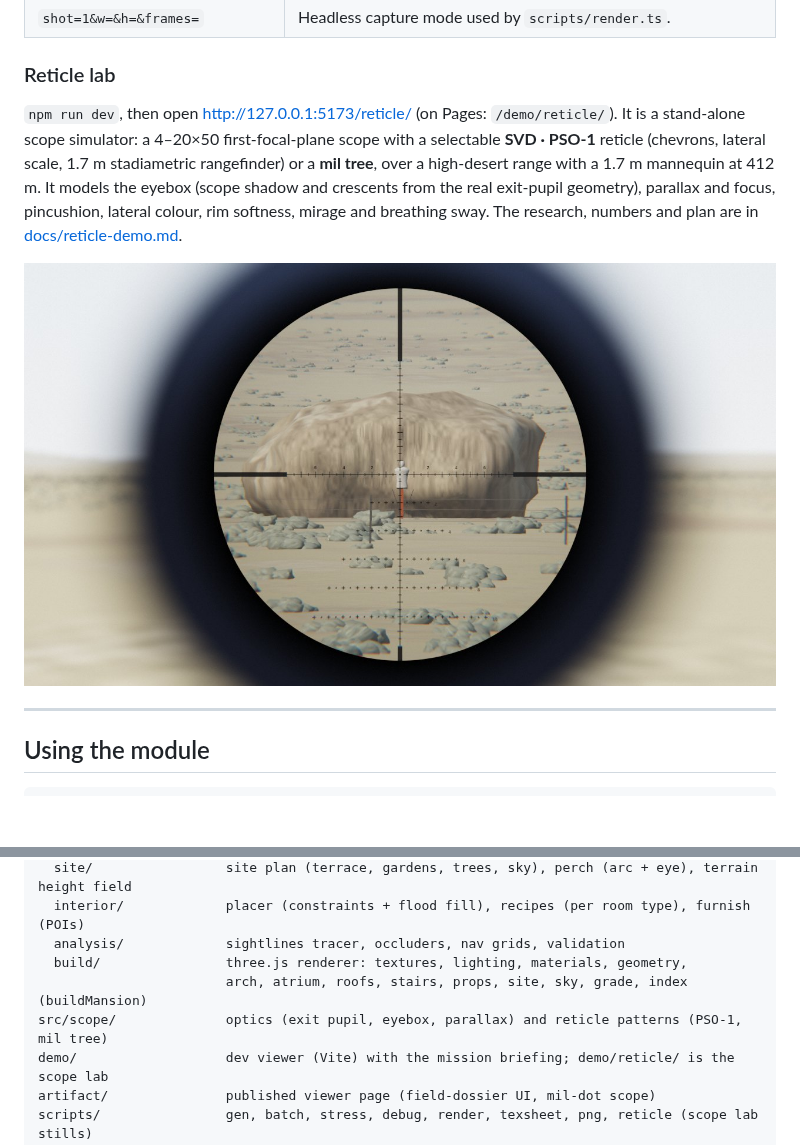
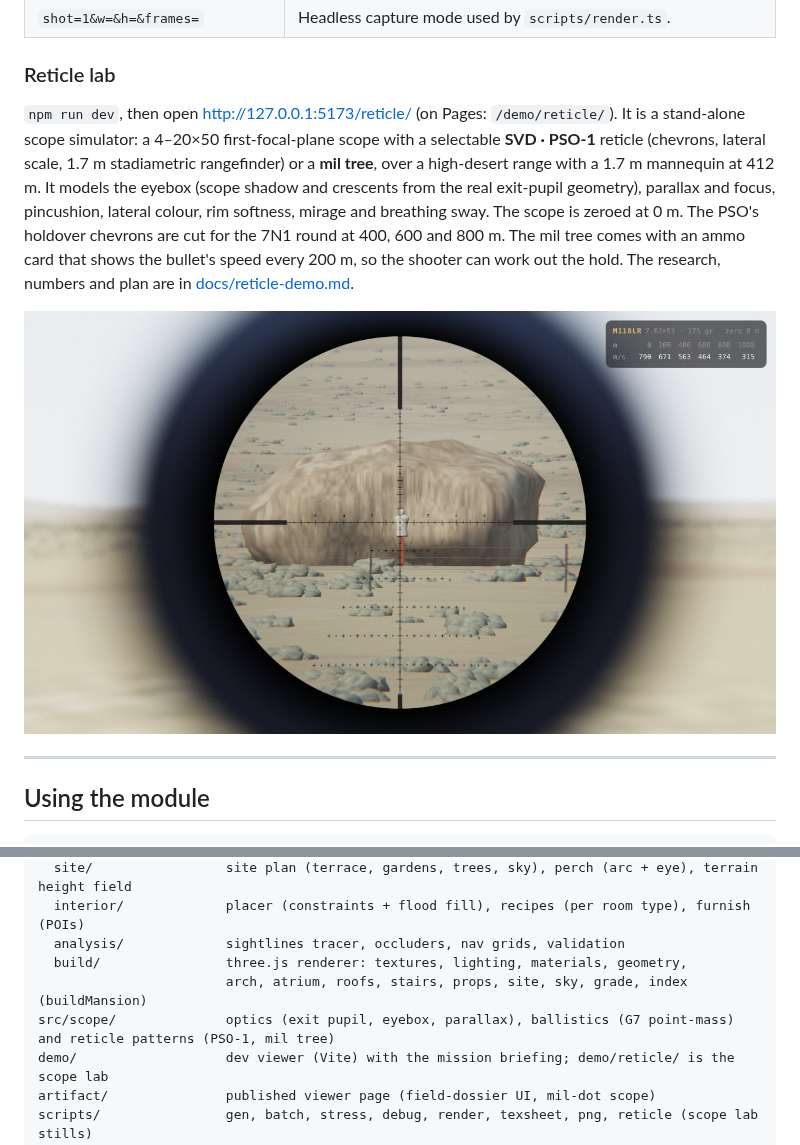
Before and after one commit to avoynov/scope-and-drop, a Markdown page: README.md, 2 parts joined by grey strips. GitHub-like rendering; pictures changed too: docs/images/reticle-tree.jpg; blank space fills up the shorter version.

```diff
--- a/README.md
+++ b/README.md
@@ -88,7 +88,7 @@ It has two overlays: a sightline heat map and mission POI markers. It also takes
 
 ### Reticle lab
 
-`npm run dev`, then open http://127.0.0.1:5173/reticle/ (on Pages: `/demo/reticle/`). It is a stand-alone scope simulator: a 4–20×50 first-focal-plane scope with a selectable **SVD · PSO-1** reticle (chevrons, lateral scale, 1.7 m stadiametric rangefinder) or a **mil tree**, over a high-desert range with a 1.7 m mannequin at 412 m. It models the eyebox (scope shadow and crescents from the real exit-pupil geometry), parallax and focus, pincushion, lateral colour, rim softness, mirage and breathing sway. The research, numbers and plan are in [docs/reticle-demo.md](docs/reticle-demo.md).
+`npm run dev`, then open http://127.0.0.1:5173/reticle/ (on Pages: `/demo/reticle/`). It is a stand-alone scope simulator: a 4–20×50 first-focal-plane scope with a selectable **SVD · PSO-1** reticle (chevrons, lateral scale, 1.7 m stadiametric rangefinder) or a **mil tree**, over a high-desert range with a 1.7 m mannequin at 412 m. It models the eyebox (scope shadow and crescents from the real exit-pupil geometry), parallax and focus, pincushion, lateral colour, rim softness, mirage and breathing sway. The scope is zeroed at 0 m. The PSO's holdover chevrons are cut for the 7N1 round at 400, 600 and 800 m. The mil tree comes with an ammo card that shows the bullet's speed every 200 m, so the shooter can work out the hold. The research, numbers and plan are in [docs/reticle-demo.md](docs/reticle-demo.md).
 
 ![reticle lab](docs/images/reticle-tree.jpg)
 
@@ -307,7 +307,7 @@ src/mansion/
   analysis/             sightlines tracer, occluders, nav grids, validation
   build/                three.js renderer: textures, lighting, materials, geometry,
                         arch, atrium, roofs, stairs, props, site, sky, grade, index (buildMansion)
-src/scope/              optics (exit pupil, eyebox, parallax) and reticle patterns (PSO-1, mil tree)
+src/scope/              optics (exit pupil, eyebox, parallax), ballistics (G7 point-mass) and reticle patterns (PSO-1, mil tree)
 demo/                   dev viewer (Vite) with the mission briefing; demo/reticle/ is the scope lab
 artifact/               published viewer page (field-dossier UI, mil-dot scope)
 scripts/                gen, batch, stress, debug, render, texsheet, png, reticle (scope lab stills)
```
Also changed, not shown: docs/reticle-demo.md (+34 -6 lines), docs/images/reticle-eyebox.jpg, docs/images/reticle-pso-illum.jpg, docs/images/reticle-pso.jpg, 5 other files.
